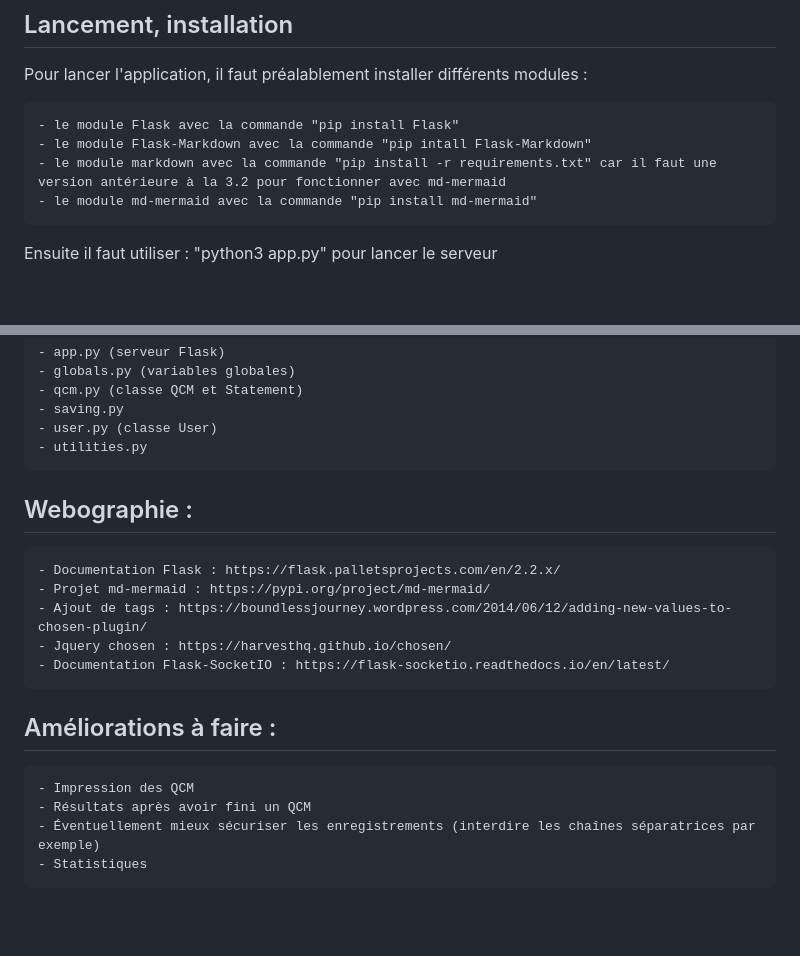
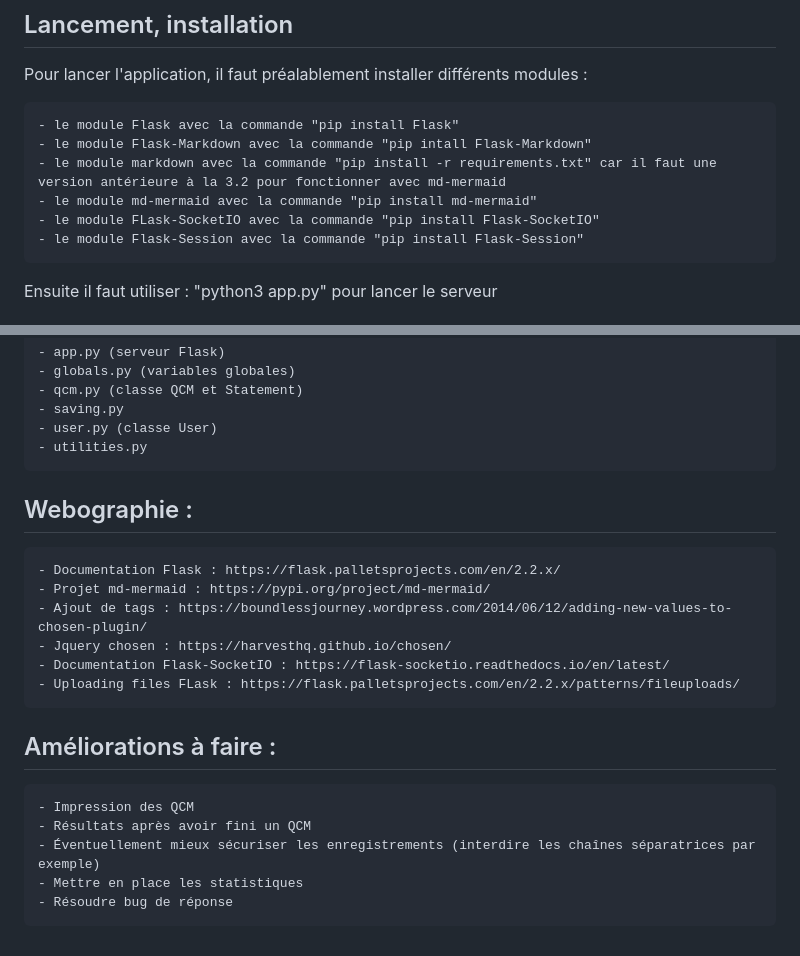
Before and after one commit to mantoniu/qcm_gr35, a Markdown page: README.md, 2 parts joined by grey strips. GitHub-like rendering; blank space fills up the shorter version.

```diff
--- a/README.md
+++ b/README.md
@@ -7,6 +7,8 @@ Pour lancer l'application, il faut préalablement installer différents modules
     - le module Flask-Markdown avec la commande "pip intall Flask-Markdown"
     - le module markdown avec la commande "pip install -r requirements.txt" car il faut une version antérieure à la 3.2 pour fonctionner avec md-mermaid
     - le module md-mermaid avec la commande "pip install md-mermaid"
+    - le module FLask-SocketIO avec la commande "pip install Flask-SocketIO"
+    - le module Flask-Session avec la commande "pip install Flask-Session"
 
 Ensuite il faut utiliser : "python3 app.py" pour lancer le serveur
 
@@ -99,9 +101,6 @@ PYTHON :
     - user.py (classe User)
     - utilities.py
 
-
-
-
 ## Webographie :
 
     - Documentation Flask : https://flask.palletsprojects.com/en/2.2.x/
@@ -109,10 +108,12 @@ PYTHON :
     - Ajout de tags : https://boundlessjourney.wordpress.com/2014/06/12/adding-new-values-to-chosen-plugin/
     - Jquery chosen : https://harvesthq.github.io/chosen/
     - Documentation Flask-SocketIO : https://flask-socketio.readthedocs.io/en/latest/
+    - Uploading files FLask : https://flask.palletsprojects.com/en/2.2.x/patterns/fileuploads/
 
 ## Améliorations à faire :
 
     - Impression des QCM
     - Résultats après avoir fini un QCM
     - Éventuellement mieux sécuriser les enregistrements (interdire les chaînes séparatrices par exemple)
-    - Statistiques
+    - Mettre en place les statistiques
+    - Résoudre bug de réponse
```
